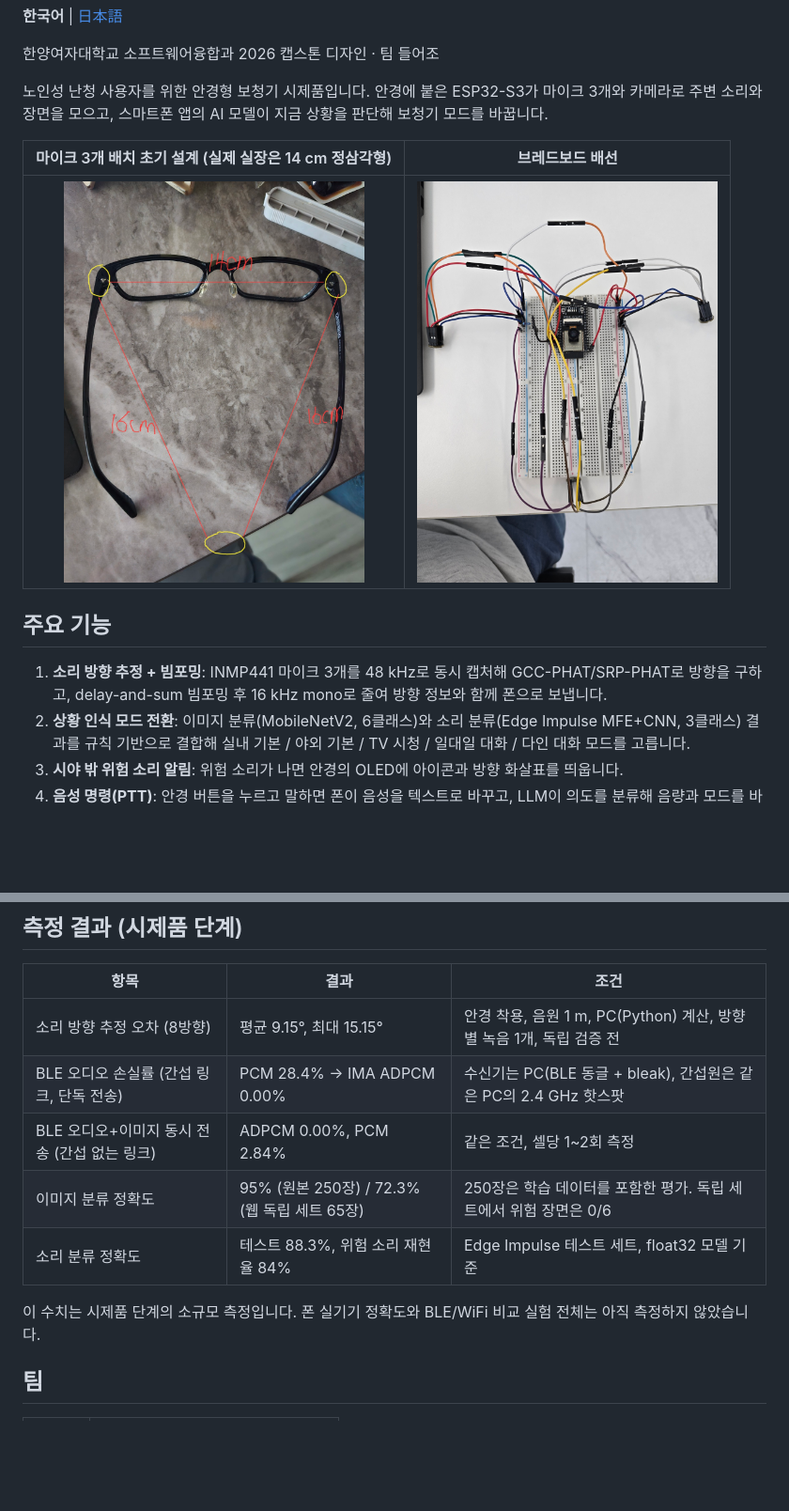
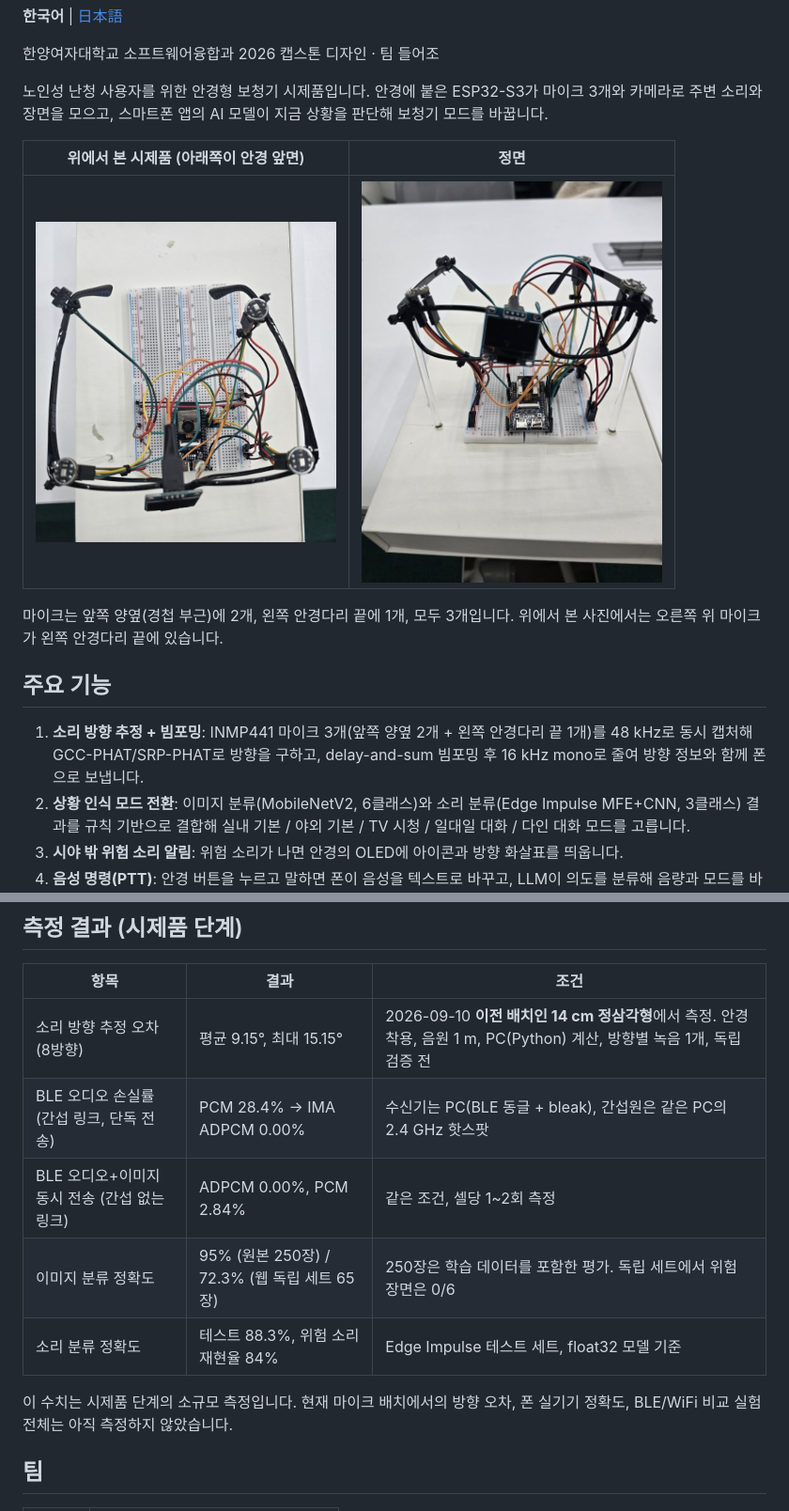
Before and after one commit to hy0w0n/context-aware-hearing-glasses, a Markdown page: README.md, 2 parts joined by grey strips. Shown at 94% size. GitHub-like rendering; pictures changed too: docs/images/breadboard_wiring.jpg (deleted), docs/images/glasses_mic_layout.jpg (deleted), docs/images/prototype_front.jpg (added); blank space fills up the shorter version.

Commit message:
docs: 최신 시제품 사진으로 교체, 마이크 배치(앞 2 + 왼쪽 다리 끝 1) 반영
- 방향 오차 9.15°는 이전 정삼각형 배치에서 측정했음을 명시 (한국어·일본어)

```diff
--- a/README.md
+++ b/README.md
@@ -6,13 +6,15 @@
 
 노인성 난청 사용자를 위한 안경형 보청기 시제품입니다. 안경에 붙은 ESP32-S3가 마이크 3개와 카메라로 주변 소리와 장면을 모으고, 스마트폰 앱의 AI 모델이 지금 상황을 판단해 보청기 모드를 바꿉니다.
 
-| 마이크 3개 배치 초기 설계 (실제 실장은 14 cm 정삼각형) | 브레드보드 배선 |
+| 위에서 본 시제품 (아래쪽이 안경 앞면) | 정면 |
 |:---:|:---:|
-| <img src="docs/images/glasses_mic_layout.jpg" width="320"> | <img src="docs/images/breadboard_wiring.jpg" width="320"> |
+| <img src="docs/images/prototype_top.jpg" width="320"> | <img src="docs/images/prototype_front.jpg" width="320"> |
+
+마이크는 앞쪽 양옆(경첩 부근)에 2개, 왼쪽 안경다리 끝에 1개, 모두 3개입니다. 위에서 본 사진에서는 오른쪽 위 마이크가 왼쪽 안경다리 끝에 있습니다.
 
 ## 주요 기능
 
-1. **소리 방향 추정 + 빔포밍**: INMP441 마이크 3개를 48 kHz로 동시 캡처해 GCC-PHAT/SRP-PHAT로 방향을 구하고, delay-and-sum 빔포밍 후 16 kHz mono로 줄여 방향 정보와 함께 폰으로 보냅니다.
+1. **소리 방향 추정 + 빔포밍**: INMP441 마이크 3개(앞쪽 양옆 2개 + 왼쪽 안경다리 끝 1개)를 48 kHz로 동시 캡처해 GCC-PHAT/SRP-PHAT로 방향을 구하고, delay-and-sum 빔포밍 후 16 kHz mono로 줄여 방향 정보와 함께 폰으로 보냅니다.
 2. **상황 인식 모드 전환**: 이미지 분류(MobileNetV2, 6클래스)와 소리 분류(Edge Impulse MFE+CNN, 3클래스) 결과를 규칙 기반으로 결합해 실내 기본 / 야외 기본 / TV 시청 / 일대일 대화 / 다인 대화 모드를 고릅니다.
 3. **시야 밖 위험 소리 알림**: 위험 소리가 나면 안경의 OLED에 아이콘과 방향 화살표를 띄웁니다.
 4. **음성 명령(PTT)**: 안경 버튼을 누르고 말하면 폰이 음성을 텍스트로 바꾸고, LLM이 의도를 분류해 음량과 모드를 바꿉니다.
@@ -102,13 +104,13 @@ python tools/doa_prototype.py   # 3채널 WAV로 방향 추정 검증
 
 | 항목 | 결과 | 조건 |
 |---|---|---|
-| 소리 방향 추정 오차 (8방향) | 평균 9.15°, 최대 15.15° | 안경 착용, 음원 1 m, PC(Python) 계산, 방향별 녹음 1개, 독립 검증 전 |
+| 소리 방향 추정 오차 (8방향) | 평균 9.15°, 최대 15.15° | 2026-09-10 **이전 배치인 14 cm 정삼각형**에서 측정. 안경 착용, 음원 1 m, PC(Python) 계산, 방향별 녹음 1개, 독립 검증 전 |
 | BLE 오디오 손실률 (간섭 링크, 단독 전송) | PCM 28.4% → IMA ADPCM 0.00% | 수신기는 PC(BLE 동글 + bleak), 간섭원은 같은 PC의 2.4 GHz 핫스팟 |
 | BLE 오디오+이미지 동시 전송 (간섭 없는 링크) | ADPCM 0.00%, PCM 2.84% | 같은 조건, 셀당 1~2회 측정 |
 | 이미지 분류 정확도 | 95% (원본 250장) / 72.3% (웹 독립 세트 65장) | 250장은 학습 데이터를 포함한 평가. 독립 세트에서 위험 장면은 0/6 |
 | 소리 분류 정확도 | 테스트 88.3%, 위험 소리 재현율 84% | Edge Impulse 테스트 세트, float32 모델 기준 |
 
-이 수치는 시제품 단계의 소규모 측정입니다. 폰 실기기 정확도와 BLE/WiFi 비교 실험 전체는 아직 측정하지 않았습니다.
+이 수치는 시제품 단계의 소규모 측정입니다. 현재 마이크 배치에서의 방향 오차, 폰 실기기 정확도, BLE/WiFi 비교 실험 전체는 아직 측정하지 않았습니다.
 
 ## 팀
 
```
Also changed, not shown: README.ja.md (+7 -5 lines).
